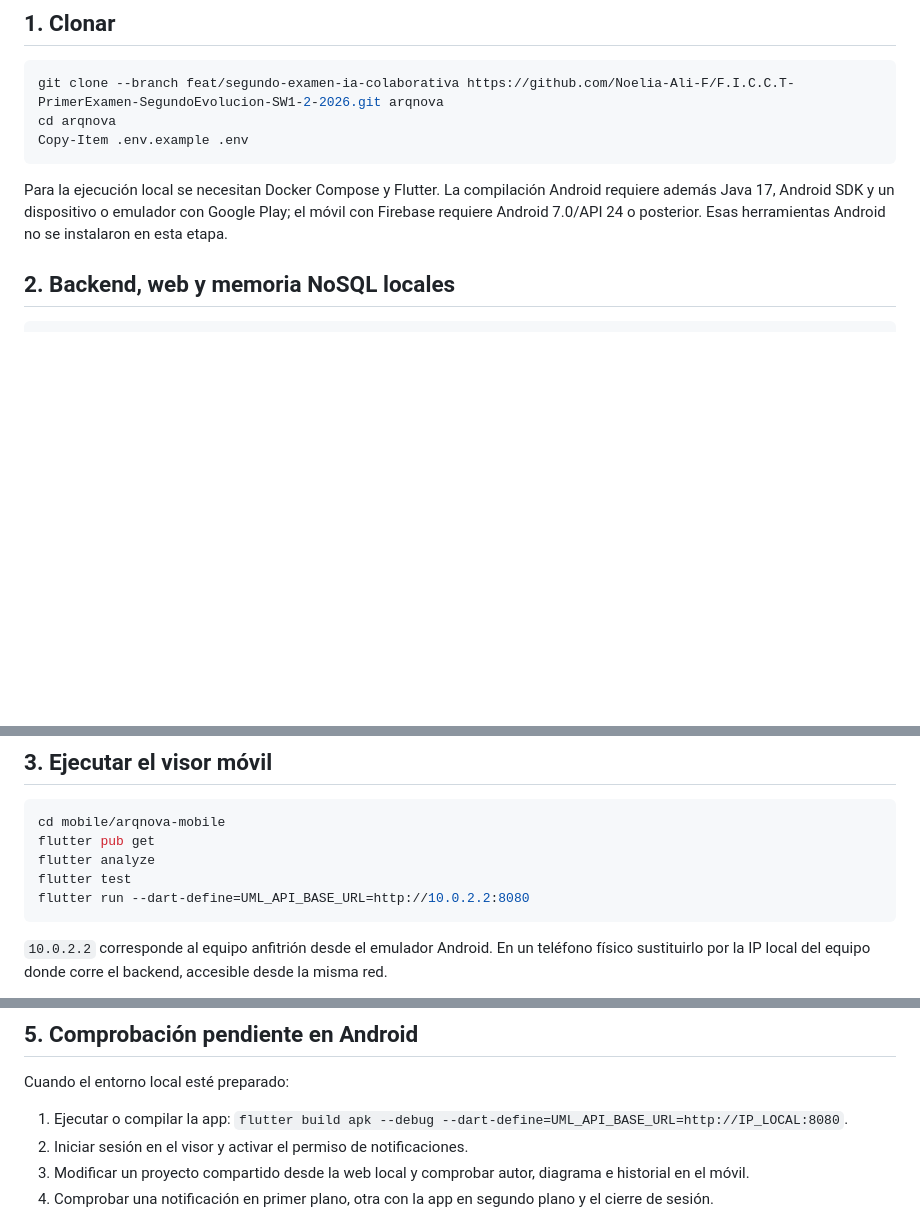
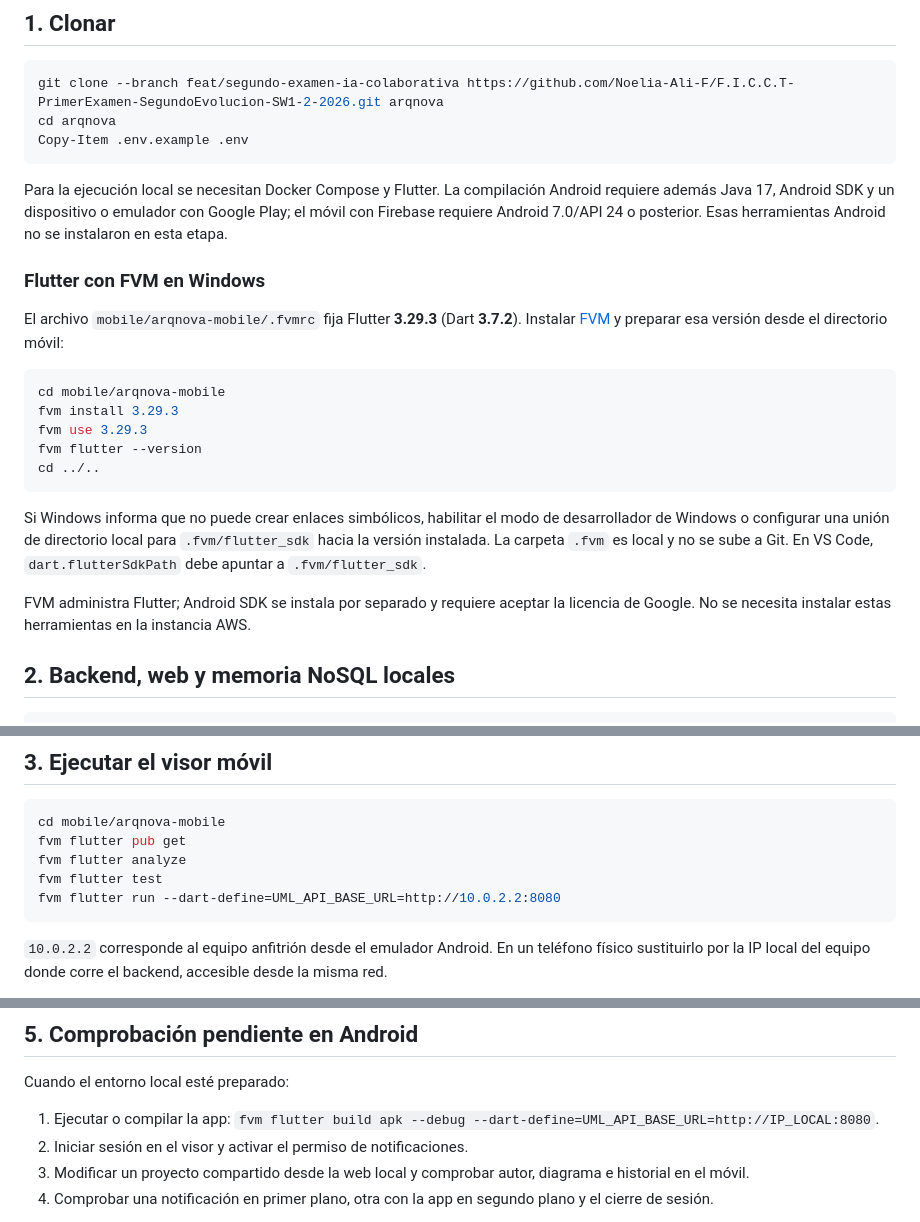
Before and after one commit to Noelia-Ali-F/F.I.C.C.T-PrimerExamen-SegundoEvolucion-SW1-2-2026, a Markdown page: docs/puesta-en-marcha-local-segundo-examen.md, 3 parts joined by grey strips. GitHub-like rendering; blank space fills up the shorter version.

Commit message:
Documenta Flutter 3.29.3 con FVM para desarrollo local

````diff
--- a/docs/puesta-en-marcha-local-segundo-examen.md
+++ b/docs/puesta-en-marcha-local-segundo-examen.md
@@ -11,6 +11,22 @@ Copy-Item .env.example .env
 ```
 
 Para la ejecución local se necesitan Docker Compose y Flutter. La compilación Android requiere además Java 17, Android SDK y un dispositivo o emulador con Google Play; el móvil con Firebase requiere Android 7.0/API 24 o posterior. Esas herramientas Android no se instalaron en esta etapa.
+
+### Flutter con FVM en Windows
+
+El archivo `mobile/arqnova-mobile/.fvmrc` fija Flutter **3.29.3** (Dart **3.7.2**). Instalar [FVM](https://fvm.app/documentation/getting-started/installation) y preparar esa versión desde el directorio móvil:
+
+```powershell
+cd mobile/arqnova-mobile
+fvm install 3.29.3
+fvm use 3.29.3
+fvm flutter --version
+cd ../..
+```
+
+Si Windows informa que no puede crear enlaces simbólicos, habilitar el modo de desarrollador de Windows o configurar una unión de directorio local para `.fvm/flutter_sdk` hacia la versión instalada. La carpeta `.fvm` es local y no se sube a Git. En VS Code, `dart.flutterSdkPath` debe apuntar a `.fvm/flutter_sdk`.
+
+FVM administra Flutter; Android SDK se instala por separado y requiere aceptar la licencia de Google. No se necesita instalar estas herramientas en la instancia AWS.
 
 ## 2. Backend, web y memoria NoSQL locales
 
@@ -31,10 +47,10 @@ Crear una cuenta y un proyecto desde la web local antes de entrar desde el móvi
 
 ```powershell
 cd mobile/arqnova-mobile
-flutter pub get
-flutter analyze
-flutter test
-flutter run --dart-define=UML_API_BASE_URL=http://10.0.2.2:8080
+fvm flutter pub get
+fvm flutter analyze
+fvm flutter test
+fvm flutter run --dart-define=UML_API_BASE_URL=http://10.0.2.2:8080
 ```
 
 `10.0.2.2` corresponde al equipo anfitrión desde el emulador Android. En un teléfono físico sustituirlo por la IP local del equipo donde corre el backend, accesible desde la misma red.
@@ -71,7 +87,7 @@ El envío es de mejor esfuerzo: un fallo de Firebase no revierte un diagrama ni
 
 Cuando el entorno local esté preparado:
 
-1. Ejecutar o compilar la app: `flutter build apk --debug --dart-define=UML_API_BASE_URL=http://IP_LOCAL:8080`.
+1. Ejecutar o compilar la app: `fvm flutter build apk --debug --dart-define=UML_API_BASE_URL=http://IP_LOCAL:8080`.
 2. Iniciar sesión en el visor y activar el permiso de notificaciones.
 3. Modificar un proyecto compartido desde la web local y comprobar autor, diagrama e historial en el móvil.
 4. Comprobar una notificación en primer plano, otra con la app en segundo plano y el cierre de sesión.
````
